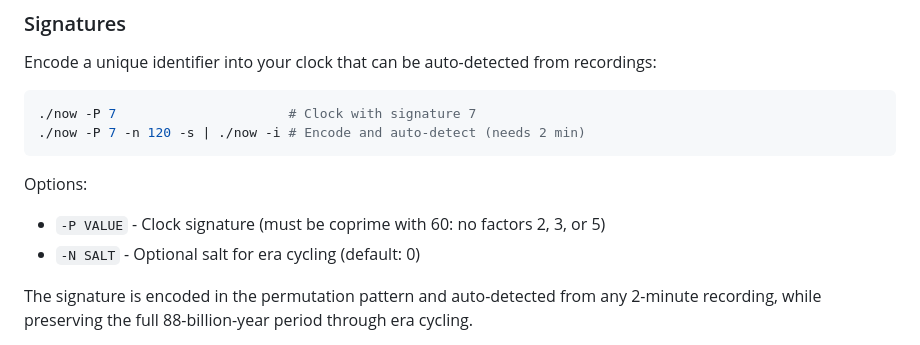
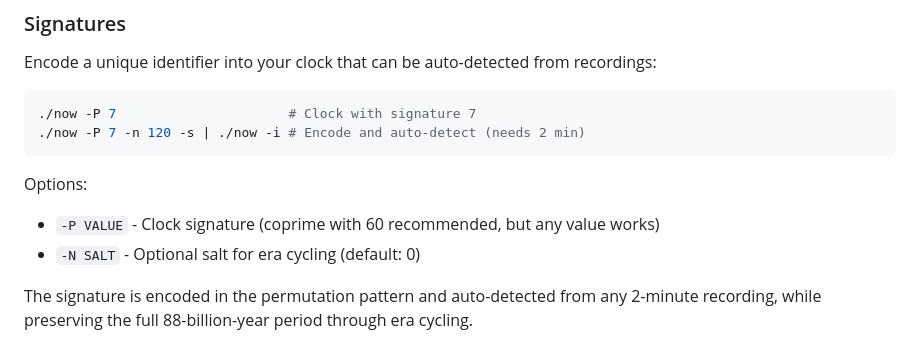
Before and after one commit to popojan/now, a Markdown page: README.md, the part around the change. Drawn GitHub-style.

````diff
--- a/README.md
+++ b/README.md
@@ -52,7 +52,7 @@ Encode a unique identifier into your clock that can be auto-detected from record
 ```
 
 Options:
-- `-P VALUE` - Clock signature (must be coprime with 60: no factors 2, 3, or 5)
+- `-P VALUE` - Clock signature (coprime with 60 recommended, but any value works)
 - `-N SALT` - Optional salt for era cycling (default: 0)
 
 The signature is encoded in the permutation pattern and auto-detected from any 2-minute recording, while preserving the full 88-billion-year period through era cycling.
````
Also changed, not shown: inverse/STREAMING.md (+3 -3 lines), terminal/README.md (+1 -1 lines).
